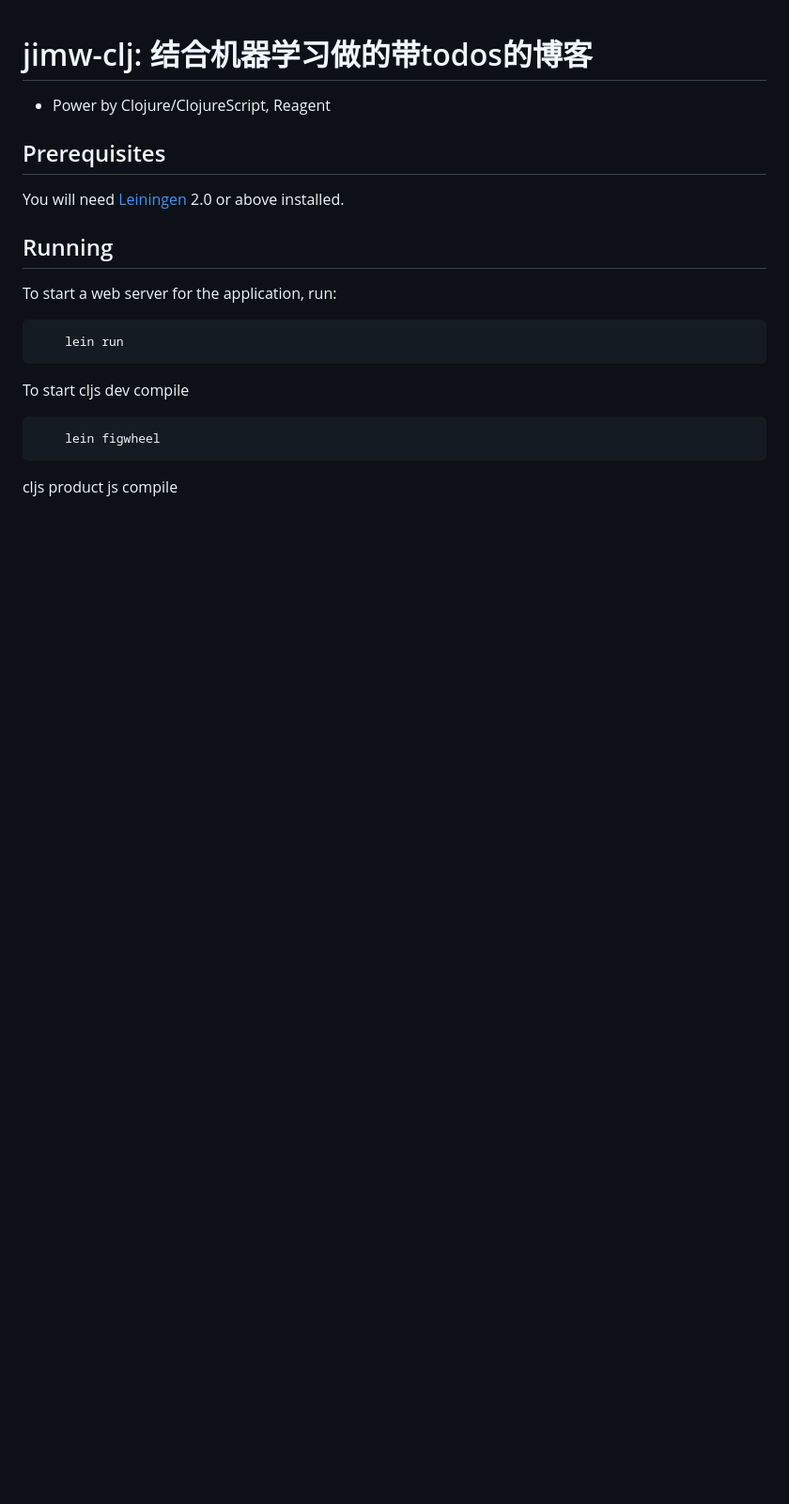
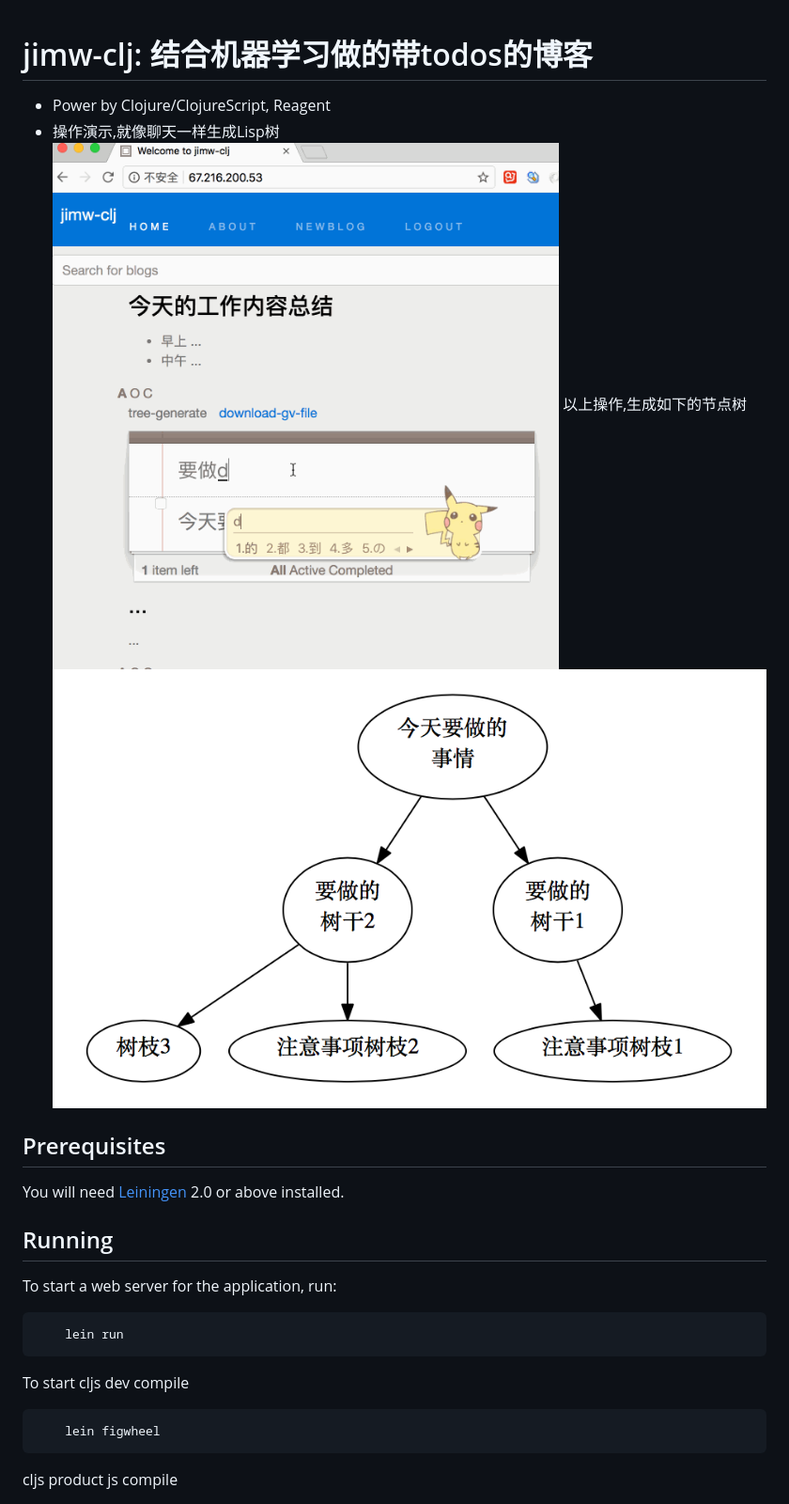
Before and after one commit to xlisp/jimw-clj-not-update, a Markdown page: README.md, the part around the change. Shown: that part at 94% size. GitHub-like rendering; pictures changed too: demo.gif (added), demo_res.png (added); blank space fills up the shorter version.

Commit message:
演示gif

```diff
--- a/README.md
+++ b/README.md
@@ -1,5 +1,9 @@
 # jimw-clj: 结合机器学习做的带todos的博客
 * Power by Clojure/ClojureScript, Reagent
+* 操作演示,就像聊天一样生成Lisp树
+![](./demo.gif)
+以上操作,生成如下的节点树
+![](./demo_res.png)
 
 ## Prerequisites
 
```
